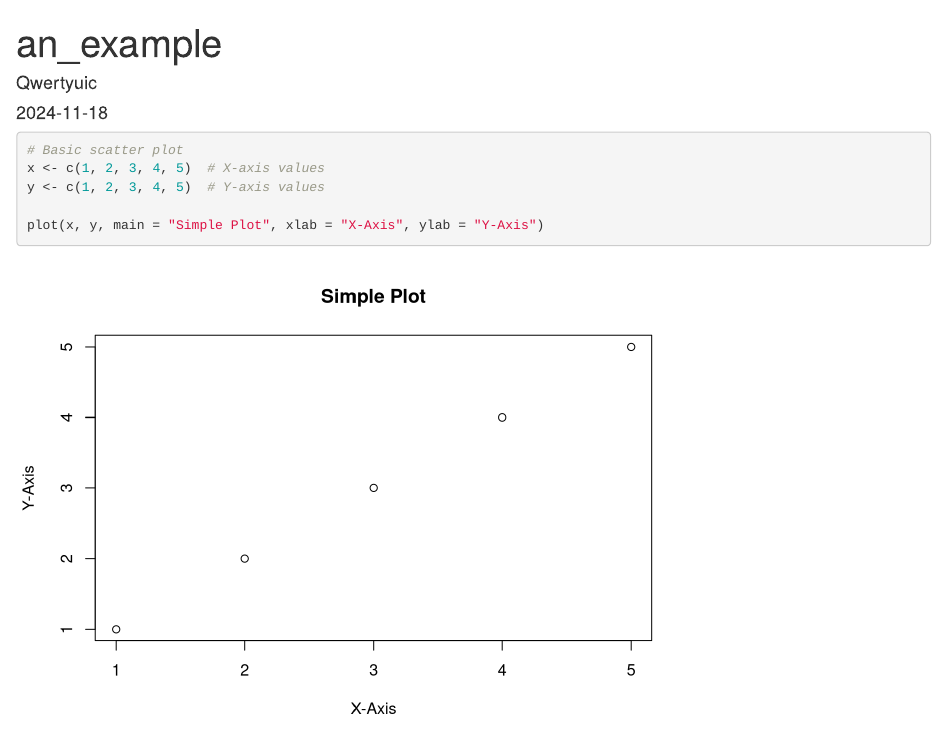
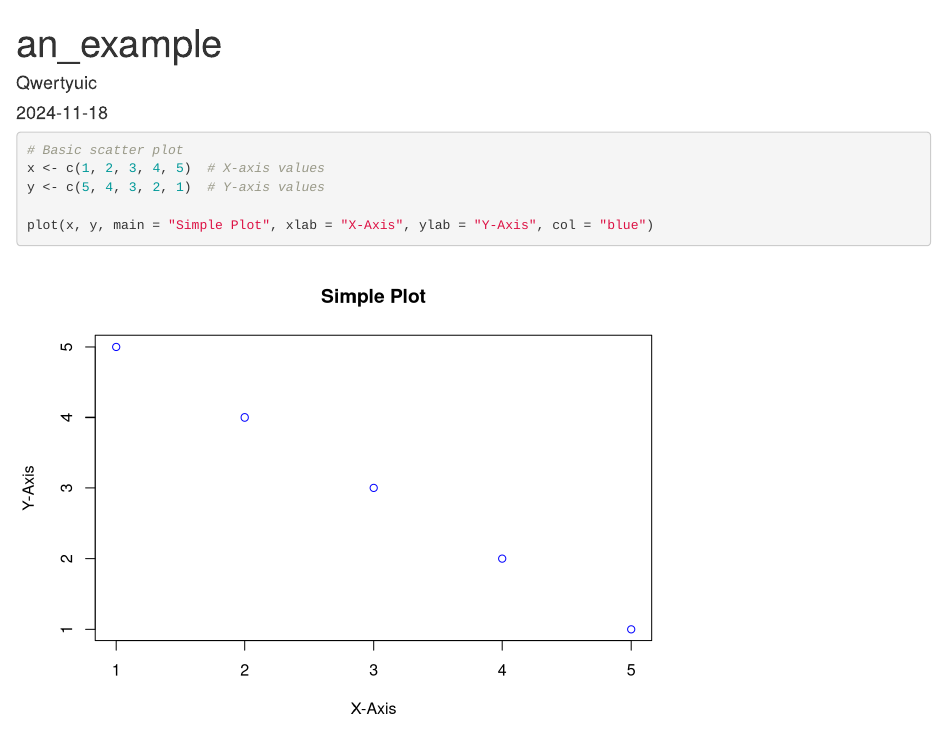
Before and after one commit to Qwertyuic/Github-tutorial, an R Markdown document (simple_plot.Rmd): the page in a window 1100 px wide, from its top. Rendered offline with R 4.5, knitr and Pandoc, with nearby package versions.

Commit message:
Update simple_plot color, original

````diff
--- a/simple_plot.Rmd
+++ b/simple_plot.Rmd
@@ -8,7 +8,7 @@ output: html_document
 ```{r}
 # Basic scatter plot
 x <- c(1, 2, 3, 4, 5)  # X-axis values
-y <- c(1, 2, 3, 4, 5)  # Y-axis values
+y <- c(5, 4, 3, 2, 1)  # Y-axis values
 
-plot(x, y, main = "Simple Plot", xlab = "X-Axis", ylab = "Y-Axis")
+plot(x, y, main = "Simple Plot", xlab = "X-Axis", ylab = "Y-Axis", col = "blue")
 ```
````
